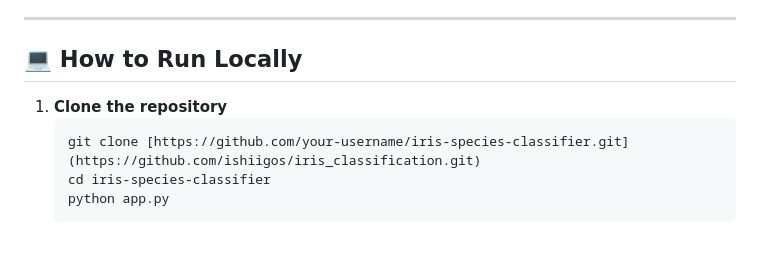
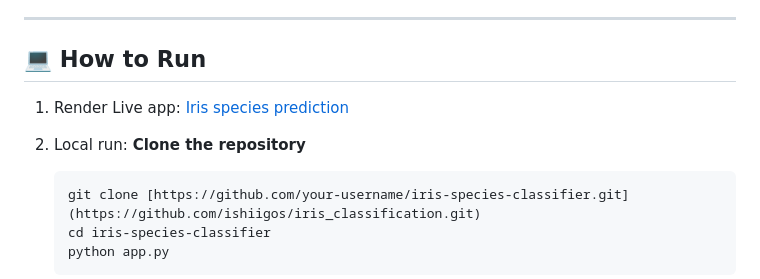
Before and after one commit to ishiigos/iris_classification, a Markdown page: README.md, the part around the change. GitHub-like rendering; blank space fills up the shorter version.

````diff
--- a/README.md
+++ b/README.md
@@ -50,9 +50,11 @@ The goal of this project is to demonstrate a complete machine learning workflow
 
 ---
 
-## 💻 How to Run Locally
+## 💻 How to Run
 
-1. **Clone the repository**
+1. Render Live app: [Iris species prediction](https://iris-classification-9rka.onrender.com)
+
+2. Local run: **Clone the repository**
    ```bash
    git clone [https://github.com/your-username/iris-species-classifier.git](https://github.com/ishiigos/iris_classification.git)
    cd iris-species-classifier
````
